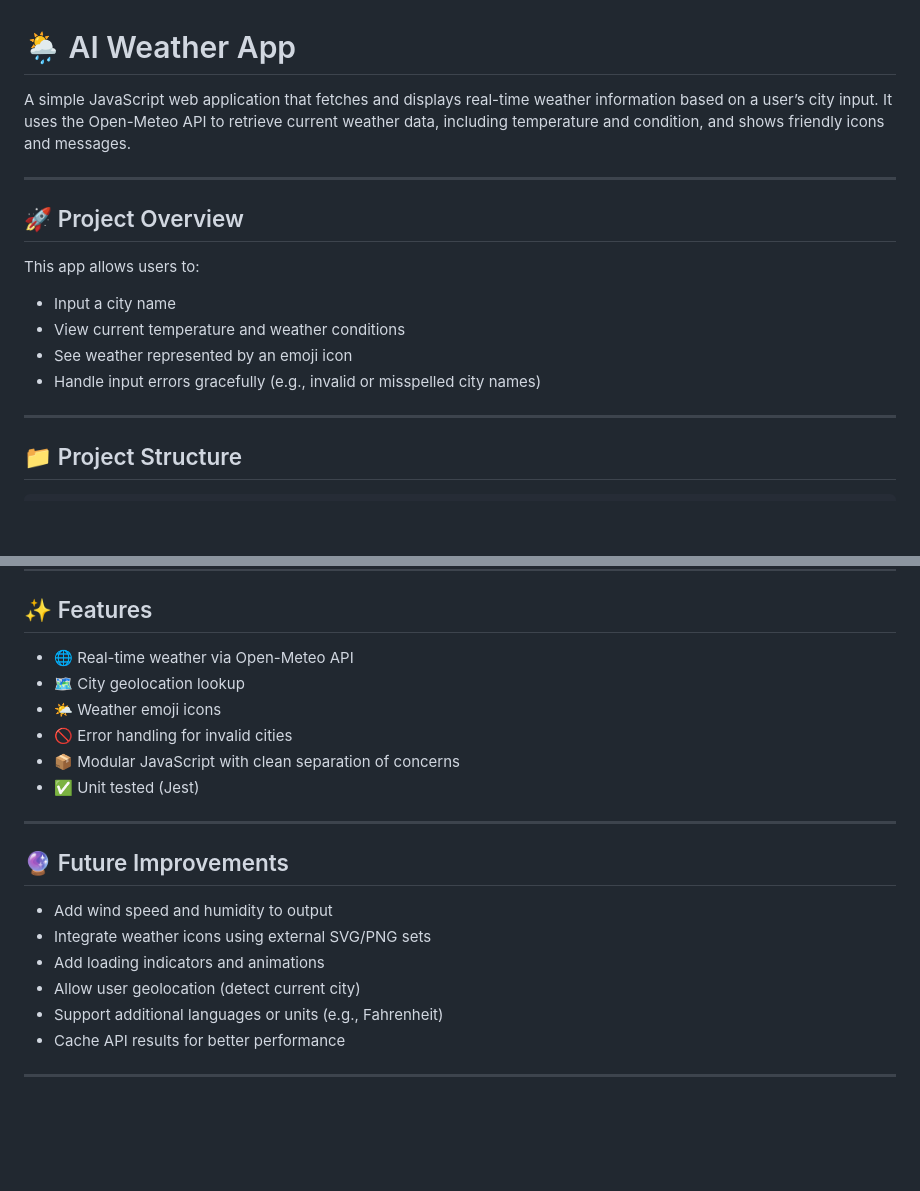
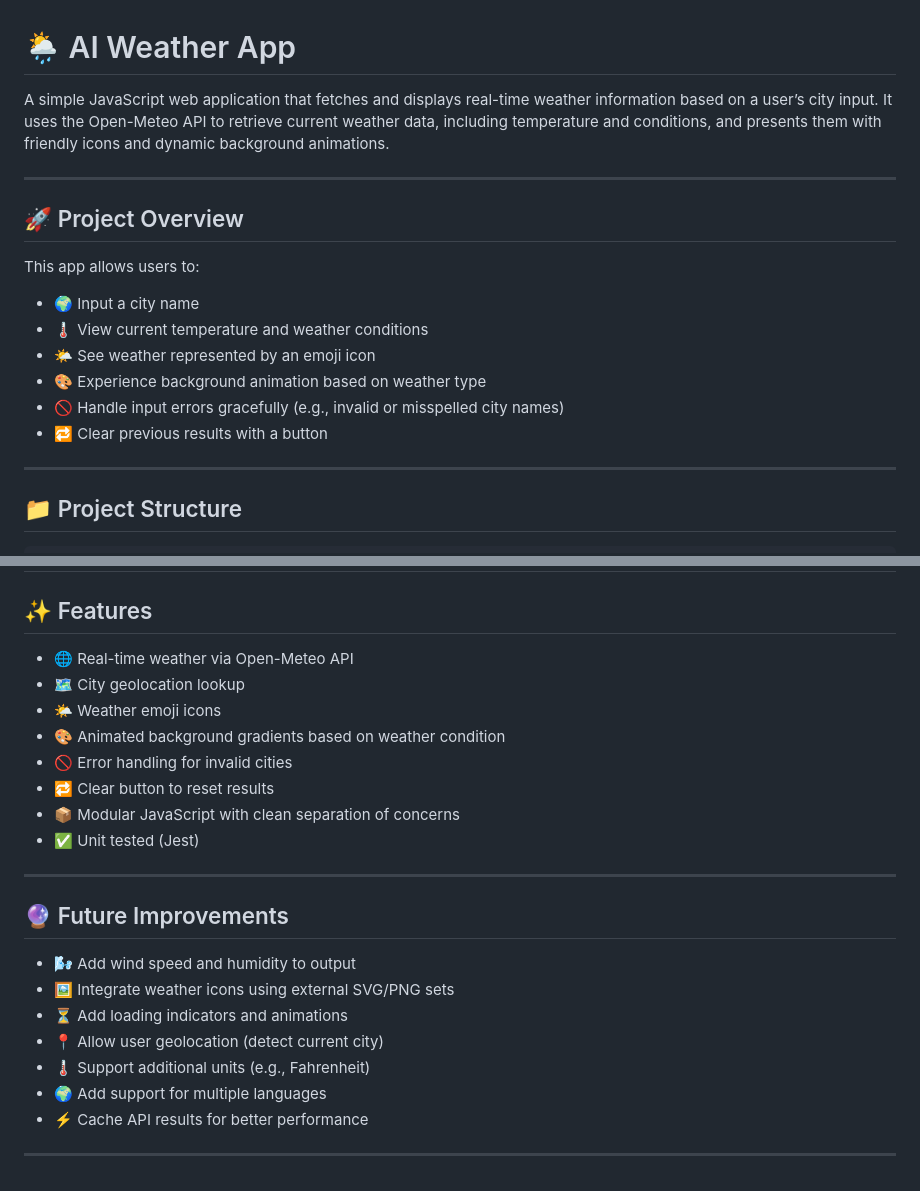
Before and after one commit to jacquetta/ai-weather-app, a Markdown page: README.md, 2 parts joined by grey strips. Drawn GitHub-style; blank space fills up the shorter version.

```diff
--- a/README.md
+++ b/README.md
@@ -1,6 +1,6 @@
 # 🌦️ AI Weather App
 
-A simple JavaScript web application that fetches and displays real-time weather information based on a user’s city input. It uses the Open-Meteo API to retrieve current weather data, including temperature and condition, and shows friendly icons and messages.
+A simple JavaScript web application that fetches and displays real-time weather information based on a user’s city input. It uses the Open-Meteo API to retrieve current weather data, including temperature and conditions, and presents them with friendly icons and dynamic background animations.
 
 ---
 
@@ -8,10 +8,12 @@ A simple JavaScript web application that fetches and displays real-time weather
 
 This app allows users to:
 
-* Input a city name
-* View current temperature and weather conditions
-* See weather represented by an emoji icon
-* Handle input errors gracefully (e.g., invalid or misspelled city names)
+- 🌍 Input a city name
+- 🌡 View current temperature and weather conditions
+- 🌤 See weather represented by an emoji icon
+- 🎨 Experience background animation based on weather type
+- 🚫 Handle input errors gracefully (e.g., invalid or misspelled city names)
+- 🔁 Clear previous results with a button
 
 ---
 
@@ -89,21 +103,23 @@ Condition: ⛅️ Partly cloudy
 ## ✨ Features
 
-* 🌐 Real-time weather via Open-Meteo API
-* 🗺 City geolocation lookup
-* 🌤️ Weather emoji icons
-* 🚫 Error handling for invalid cities
-* 📦 Modular JavaScript with clean separation of concerns
-* ✅ Unit tested (Jest)
+- 🌐 Real-time weather via Open-Meteo API
+- 🗺 City geolocation lookup
+- 🌤️ Weather emoji icons
+- 🎨 Animated background gradients based on weather condition
+- 🚫 Error handling for invalid cities
+- 🔁 Clear button to reset results
+- 📦 Modular JavaScript with clean separation of concerns
+- ✅ Unit tested (Jest)
 
 ---
 
 ## 🔮 Future Improvements
 
-* Add wind speed and humidity to output
-* Integrate weather icons using external SVG/PNG sets
-* Add loading indicators and animations
-* Allow user geolocation (detect current city)
-* Support additional languages or units (e.g., Fahrenheit)
-* Cache API results for better performance
-
+- 🌬 Add wind speed and humidity to output
+- 🖼 Integrate weather icons using external SVG/PNG sets
+- ⏳ Add loading indicators and animations
+- 📍 Allow user geolocation (detect current city)
+- 🌡 Support additional units (e.g., Fahrenheit)
+- 🌍 Add support for multiple languages
+- ⚡ Cache API results for better performance
 ---
```
Also changed, not shown: other parts of README.md (+13 -1 lines), assets/images/Mood_of_the_City_Weather_App_Results.png (added), assets/images/Mood_of_the_City_Weather_App_Results_Mobile.png (added), 2 other files.
